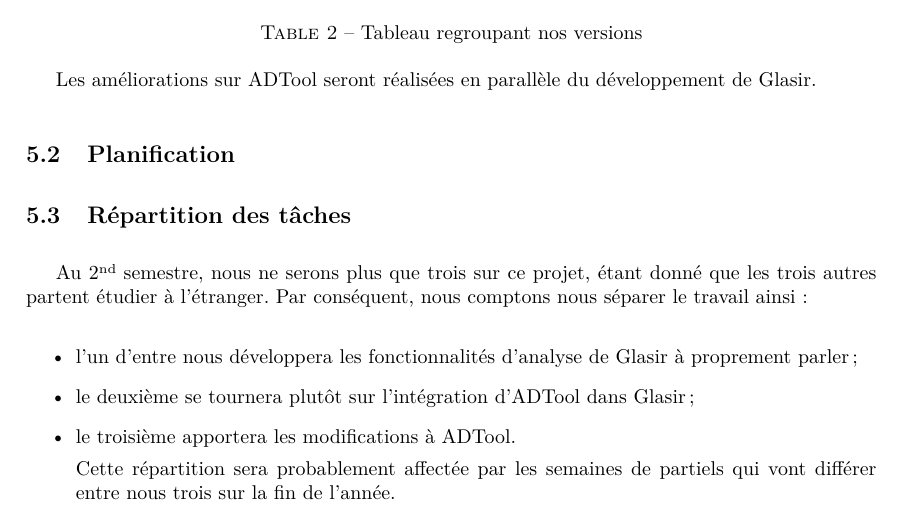
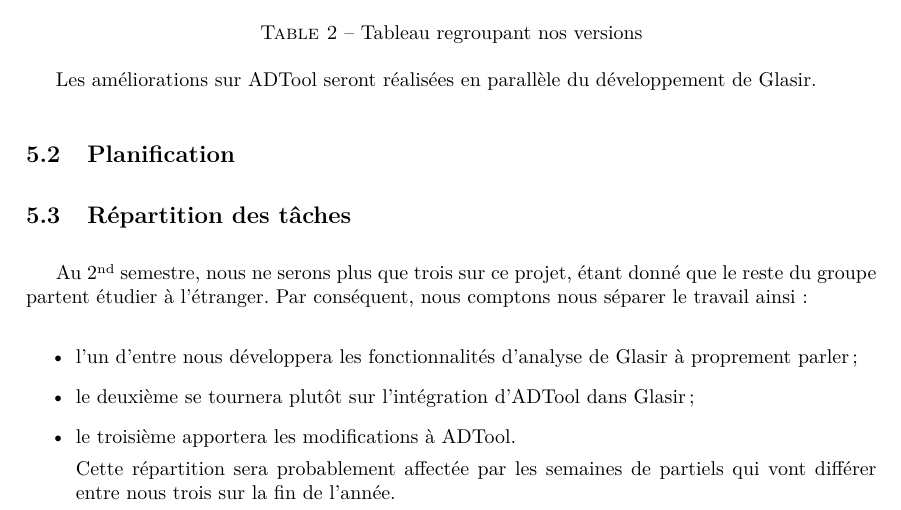
Before and after one commit to HKervadec/korrigolo, a LaTeX document (reports/2 - specification/main.tex, which reads reports/2 - specification/input/organisation.tex): part of page 16 of 22, cut so that both start at the same text. Compiled offline with pdfLaTeX.

Commit message:
ebauche repartition des taches 2e semestre

```diff
--- a/reports/2 - specification/input/organisation.tex
+++ b/reports/2 - specification/input/organisation.tex
@@ -41,7 +41,7 @@
 
 
 	\subsection{Répartition des tâches}
-	Au 2\up{nd} semestre, nous ne serons plus que trois sur ce projet, étant donné que les trois autres partent étudier à l'étranger. Par conséquent, nous comptons nous séparer le travail ainsi :
+	Au 2\up{nd} semestre, nous ne serons plus que trois sur ce projet, étant donné que le reste du groupe partent étudier à l'étranger. Par conséquent, nous comptons nous séparer le travail ainsi :
 	\begin{itemize}
 	\item l'un d'entre nous développera les fonctionnalités d'analyse de Glasir à proprement parler ;
 	\item le deuxième se tournera plutôt sur l'intégration d'ADTool dans Glasir ;
```
